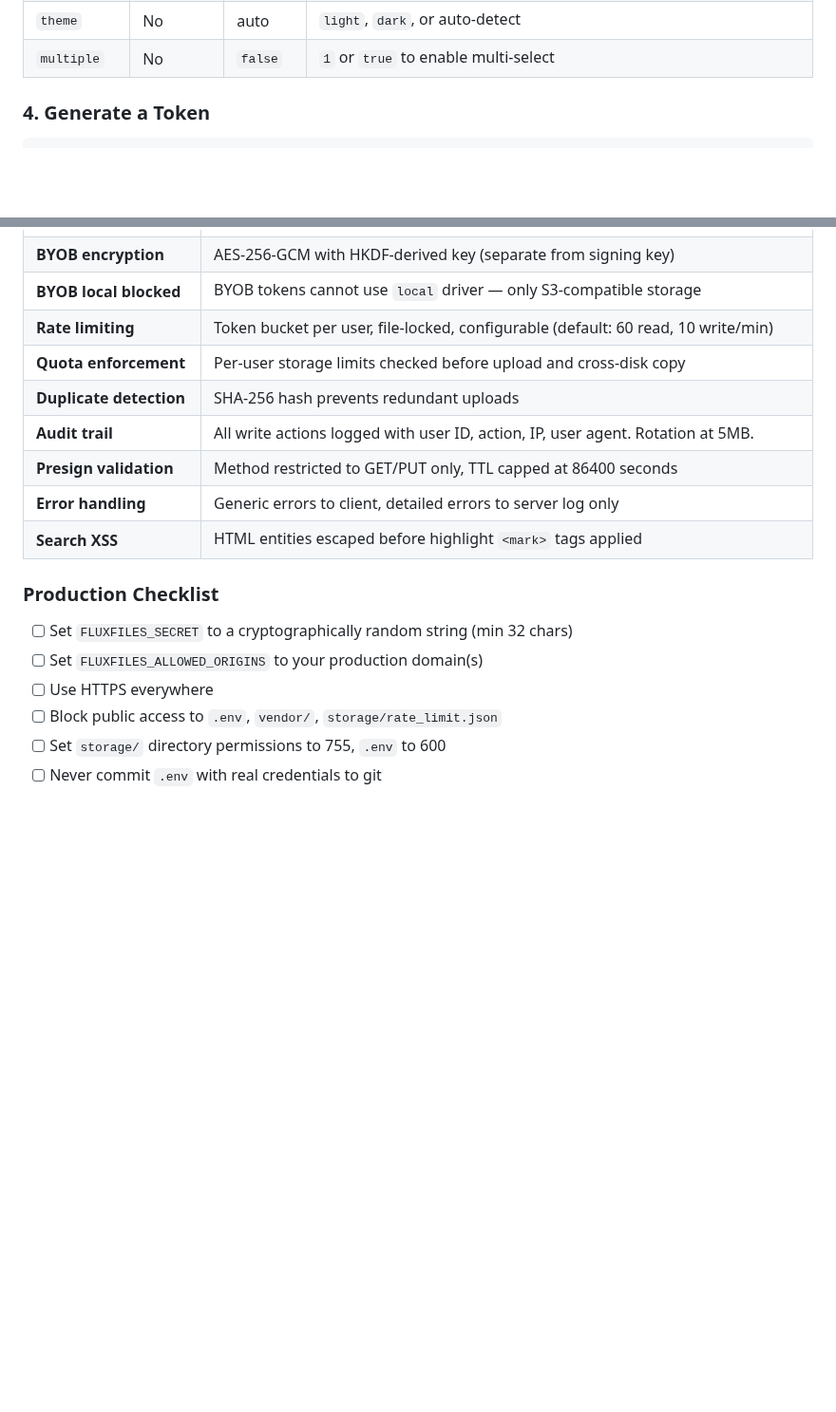
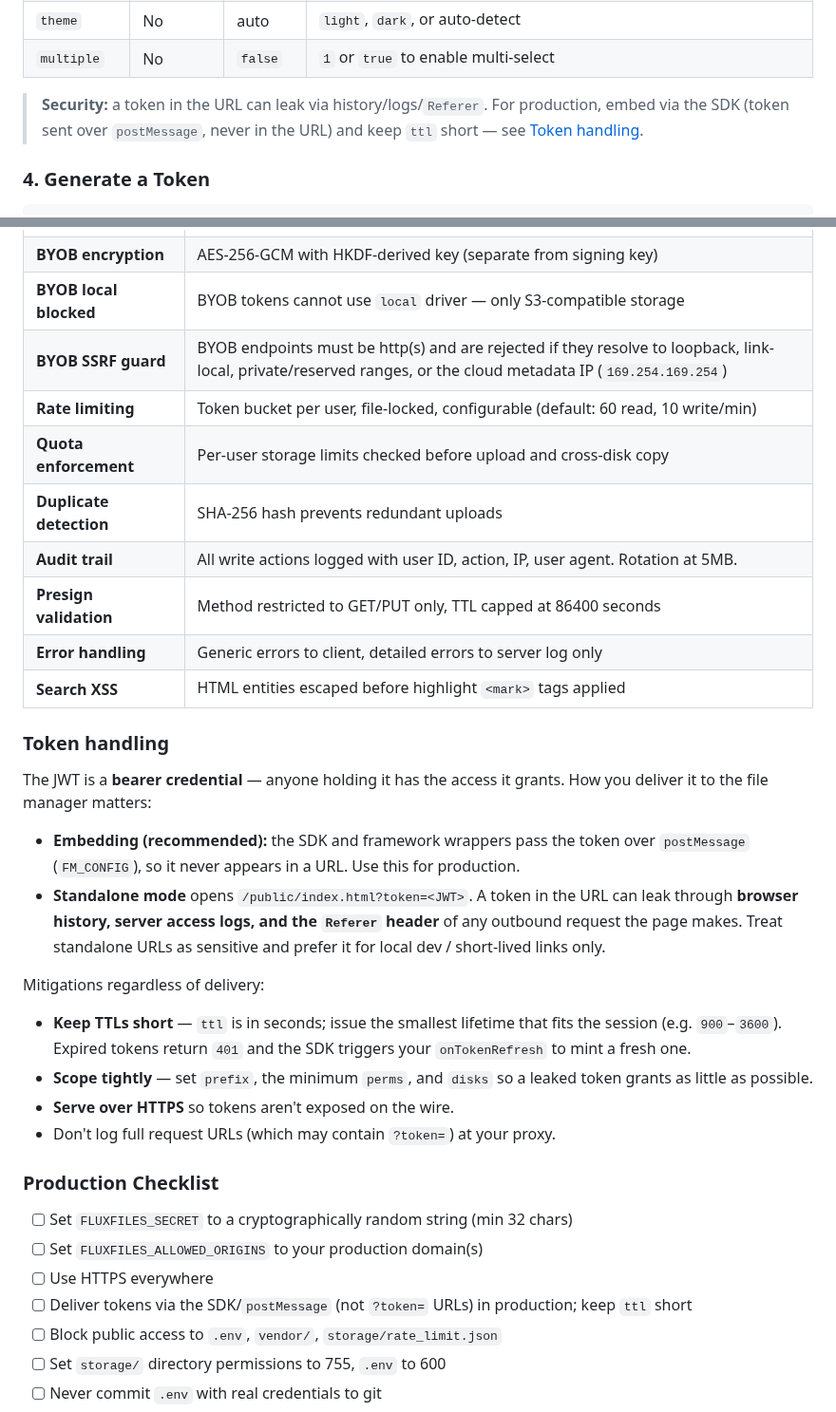
Before and after one commit to thai-pc/fluxfiles, a Markdown page: README.md, 2 parts joined by grey strips. Shown at 95% size. GitHub-like rendering; blank space fills up the shorter version.

Commit message:
docs(security): add token-in-URL caveat + BYOB SSRF protection row
Document that a token in a standalone ?token= URL can leak via browser history,
server logs, and the Referer header — recommend SDK/postMessage delivery + short
TTL + tight scoping for production. Add a "Token handling" subsection, a callout
in the URL-params table, and a production-checklist item. Also list the BYOB
SSRF guard (blocks loopback/private/reserved/metadata endpoints) in the
built-in-protections table.

Co-Authored-By: Claude Opus 4.8 <noreply@anthropic.com>

```diff
--- a/README.md
+++ b/README.md
@@ -113,6 +113,10 @@ When opening FluxFiles directly via `/public/index.html`, configure it with URL
 | `lang` | No | `en` | Alias for `locale` |
 | `theme` | No | auto | `light`, `dark`, or auto-detect |
 | `multiple` | No | `false` | `1` or `true` to enable multi-select |
+
+> **Security:** a token in the URL can leak via history/logs/`Referer`. For
+> production, embed via the SDK (token sent over `postMessage`, never in the URL)
+> and keep `ttl` short — see [Token handling](#token-handling).
 
 ### 4. Generate a Token
 
@@ -1139,6 +1143,7 @@ FLUXFILES_LOCALE=vi
 | **Permission model** | Granular `read`, `write`, `delete` checked on every operation |
 | **BYOB encryption** | AES-256-GCM with HKDF-derived key (separate from signing key) |
 | **BYOB local blocked** | BYOB tokens cannot use `local` driver — only S3-compatible storage |
+| **BYOB SSRF guard** | BYOB endpoints must be http(s) and are rejected if they resolve to loopback, link-local, private/reserved ranges, or the cloud metadata IP (`169.254.169.254`) |
 | **Rate limiting** | Token bucket per user, file-locked, configurable (default: 60 read, 10 write/min) |
 | **Quota enforcement** | Per-user storage limits checked before upload and cross-disk copy |
 | **Duplicate detection** | SHA-256 hash prevents redundant uploads |
@@ -1147,11 +1152,34 @@ FLUXFILES_LOCALE=vi
 | **Error handling** | Generic errors to client, detailed errors to server log only |
 | **Search XSS** | HTML entities escaped before highlight `<mark>` tags applied |
 
+### Token handling
+
+The JWT is a **bearer credential** — anyone holding it has the access it grants.
+How you deliver it to the file manager matters:
+
+- **Embedding (recommended):** the SDK and framework wrappers pass the token over
+  `postMessage` (`FM_CONFIG`), so it never appears in a URL. Use this for production.
+- **Standalone mode** opens `/public/index.html?token=<JWT>`. A token in the URL
+  can leak through **browser history, server access logs, and the `Referer`
+  header** of any outbound request the page makes. Treat standalone URLs as
+  sensitive and prefer it for local dev / short-lived links only.
+
+Mitigations regardless of delivery:
+
+- **Keep TTLs short** — `ttl` is in seconds; issue the smallest lifetime that
+  fits the session (e.g. `900`–`3600`). Expired tokens return `401` and the SDK
+  triggers your `onTokenRefresh` to mint a fresh one.
+- **Scope tightly** — set `prefix`, the minimum `perms`, and `disks` so a leaked
+  token grants as little as possible.
+- **Serve over HTTPS** so tokens aren't exposed on the wire.
+- Don't log full request URLs (which may contain `?token=`) at your proxy.
+
 ### Production Checklist
 
 - [ ] Set `FLUXFILES_SECRET` to a cryptographically random string (min 32 chars)
 - [ ] Set `FLUXFILES_ALLOWED_ORIGINS` to your production domain(s)
 - [ ] Use HTTPS everywhere
+- [ ] Deliver tokens via the SDK/`postMessage` (not `?token=` URLs) in production; keep `ttl` short
 - [ ] Block public access to `.env`, `vendor/`, `storage/rate_limit.json`
 - [ ] Set `storage/` directory permissions to 755, `.env` to 600
 - [ ] Never commit `.env` with real credentials to git
```
